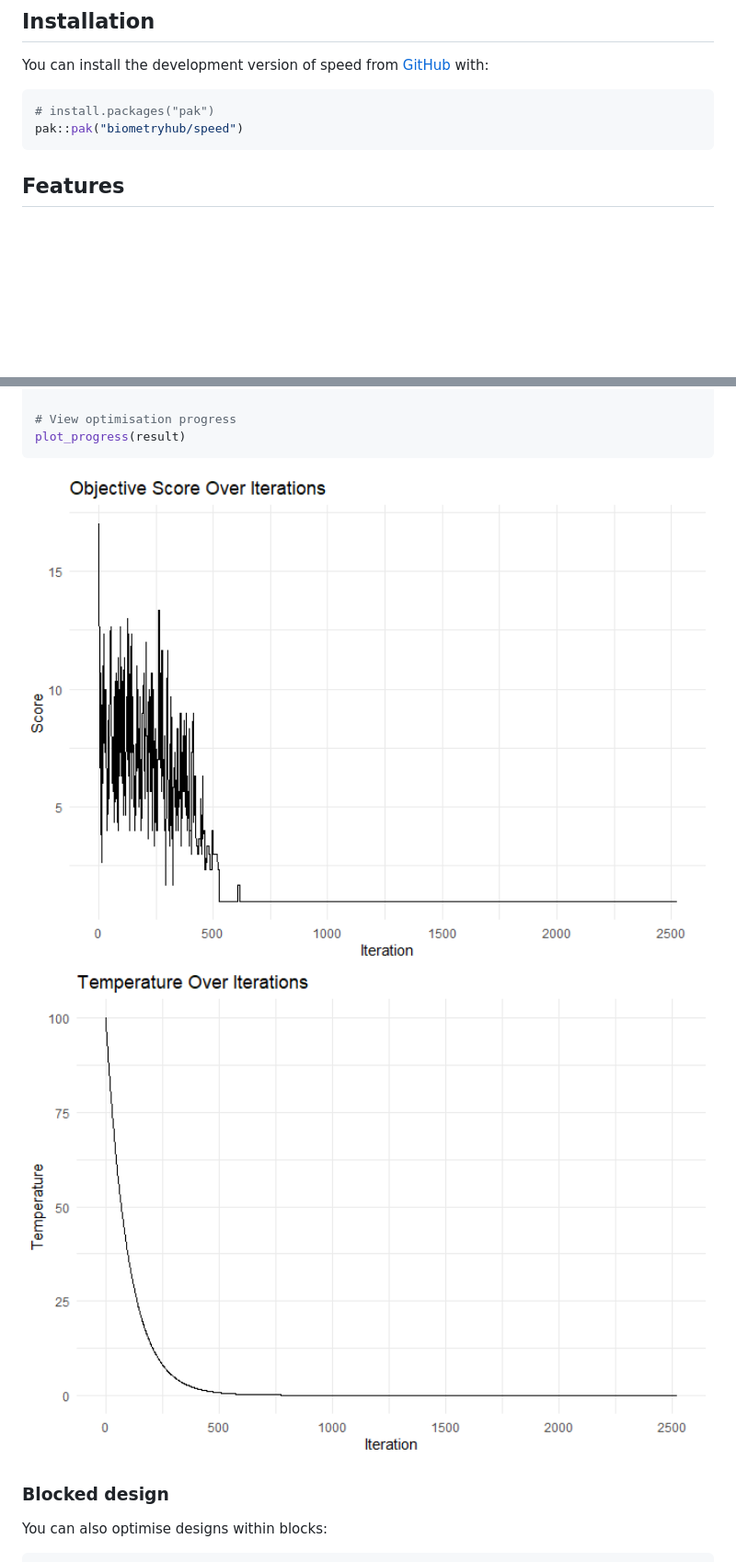
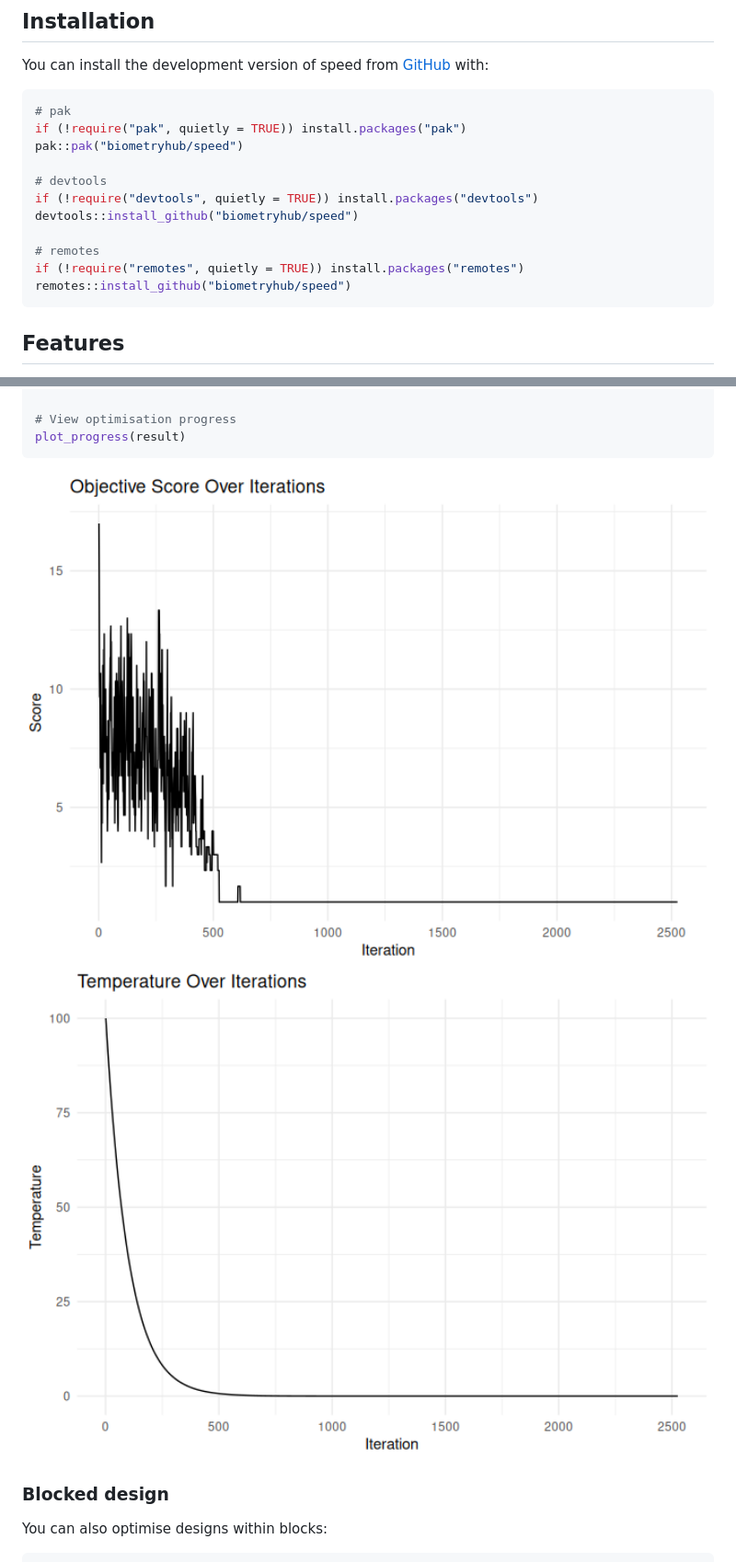
Before and after one commit to biometryhub/speed, a Markdown page: README.md, 2 parts joined by grey strips. Shown: that part at 92% size. GitHub-like rendering; pictures changed too: man/figures/README-example-2.png, man/figures/README-example-3.png; blank space fills up the shorter version.

Commit message:
add install options

````diff
--- a/README.md
+++ b/README.md
@@ -48,8 +48,17 @@ You can install the development version of speed from
 [GitHub](https://github.com/biometryhub/speed) with:
 
 ``` r
-# install.packages("pak")
+# pak
+if (!require("pak", quietly = TRUE)) install.packages("pak")
 pak::pak("biometryhub/speed")
+
+# devtools
+if (!require("devtools", quietly = TRUE)) install.packages("devtools")
+devtools::install_github("biometryhub/speed")
+
+# remotes
+if (!require("remotes", quietly = TRUE)) install.packages("remotes")
+remotes::install_github("biometryhub/speed")
 ```
 
 ## Features
````
Also changed, not shown: other parts of README.md (+4 -2 lines), man/figures/README-blocks-1.png, man/figures/README-example-1.png, 1 other file.
